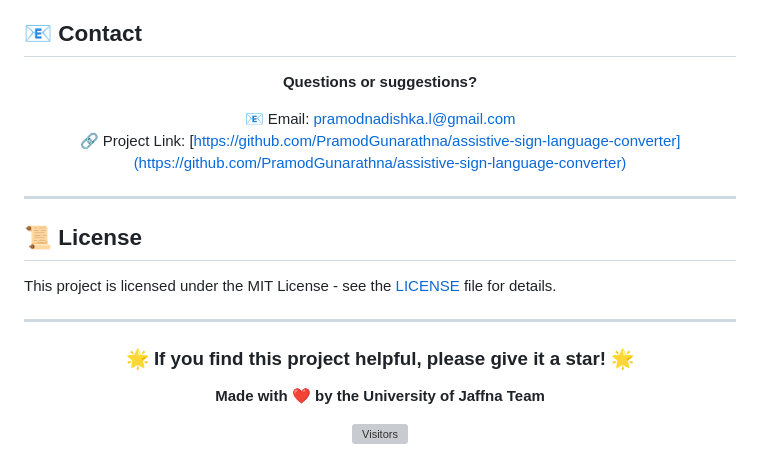
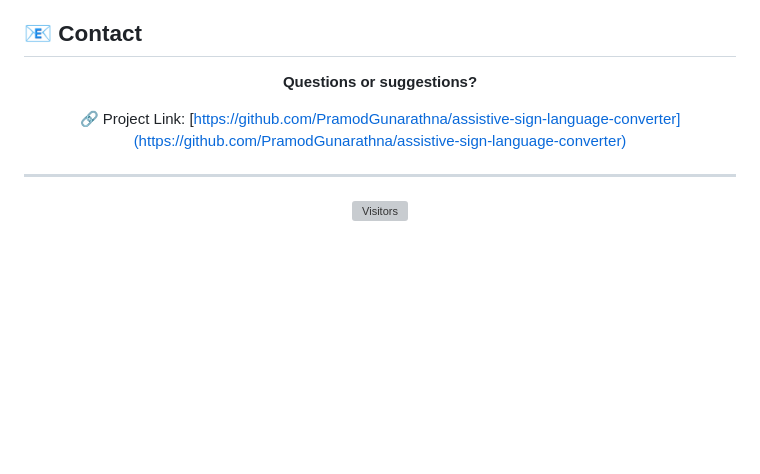
Before and after one commit to PramodGunarathna/assistive-sign-language-converter, a Markdown page: README.md, the part around the change printed below. Rendered like a GitHub page; blank space fills up the shorter version; grey boxes are pictures that could not be loaded.

```diff
--- a/README.md
+++ b/README.md
@@ -368,24 +352,14 @@ We welcome contributions! Here's how you can help:
 
 **Questions or suggestions?**
 
-📧 Email: [pramodnadishka.l@gmail.com](mailto:pramodnadishka.l@gmail.com)
 🔗 Project Link: [https://github.com/PramodGunarathna/assistive-sign-language-converter](https://github.com/PramodGunarathna/assistive-sign-language-converter)
 
 </div>
 
 ---
 
-## 📜 License
-
-This project is licensed under the MIT License - see the [LICENSE](LICENSE) file for details.
-
----
 
 <div align="center">
-
-### 🌟 If you find this project helpful, please give it a star! 🌟
-
-**Made with ❤️ by the University of Jaffna Team**
 
 ![Visitors](https://visitor-badge.laobi.icu/badge?page_id=yourusername.sign-language-converter)
 
```
Also changed, not shown: other parts of README.md (+3 -19 lines).
